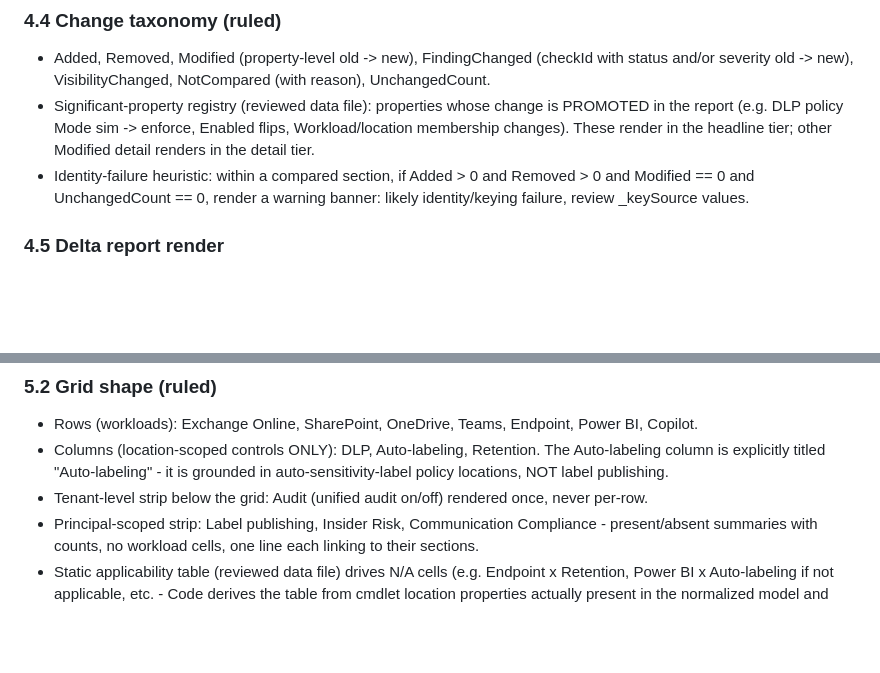
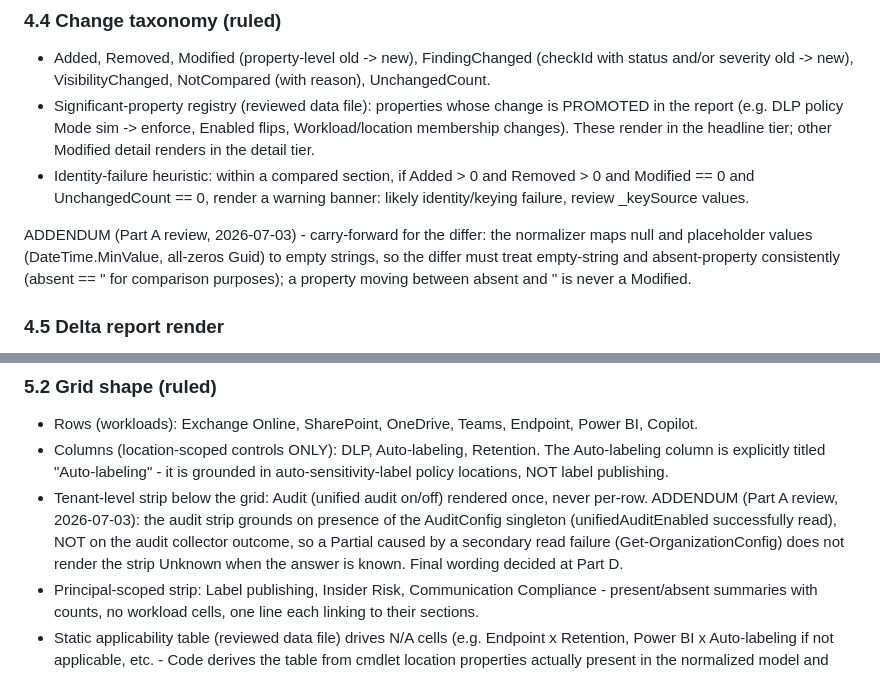
Before and after one commit to yazarmyint/PurviewPostureAnalyzer, a Markdown page: docs/specs/wave4-snapshot-delta-matrix-spec.md, 2 parts joined by grey strips. Drawn GitHub-style; blank space fills up the shorter version.

Commit message:
docs: Part A review addenda in Wave 4 spec
Part C carry-forward: differ treats absent == empty-string (MinValue /
all-zeros normalization). Part D: audit strip grounds on the AuditConfig
singleton, not the collector outcome. Notes only - nothing built.

```diff
--- a/docs/specs/wave4-snapshot-delta-matrix-spec.md
+++ b/docs/specs/wave4-snapshot-delta-matrix-spec.md
@@ -215,6 +215,12 @@ Top level:
   Removed > 0 and Modified == 0 and UnchangedCount == 0, render a warning
   banner: likely identity/keying failure, review _keySource values.
 
+ADDENDUM (Part A review, 2026-07-03) - carry-forward for the differ: the
+normalizer maps null and placeholder values (DateTime.MinValue, all-zeros
+Guid) to empty strings, so the differ must treat empty-string and
+absent-property consistently (absent == '' for comparison purposes); a
+property moving between absent and '' is never a Modified.
+
 ### 4.5 Delta report render
 - Reuses the existing render boundary: HTML-encoding unconditional;
   redaction (stable pseudonyms) applied at render iff -Redact/-RedactNames.
@@ -245,6 +251,11 @@ Top level:
   grounded in auto-sensitivity-label policy locations, NOT label publishing.
 - Tenant-level strip below the grid: Audit (unified audit on/off) rendered
   once, never per-row.
+  ADDENDUM (Part A review, 2026-07-03): the audit strip grounds on presence
+  of the AuditConfig singleton (unifiedAuditEnabled successfully read), NOT
+  on the audit collector outcome, so a Partial caused by a secondary read
+  failure (Get-OrganizationConfig) does not render the strip Unknown when
+  the answer is known. Final wording decided at Part D.
 - Principal-scoped strip: Label publishing, Insider Risk, Communication
   Compliance - present/absent summaries with counts, no workload cells,
   one line each linking to their sections.
```
